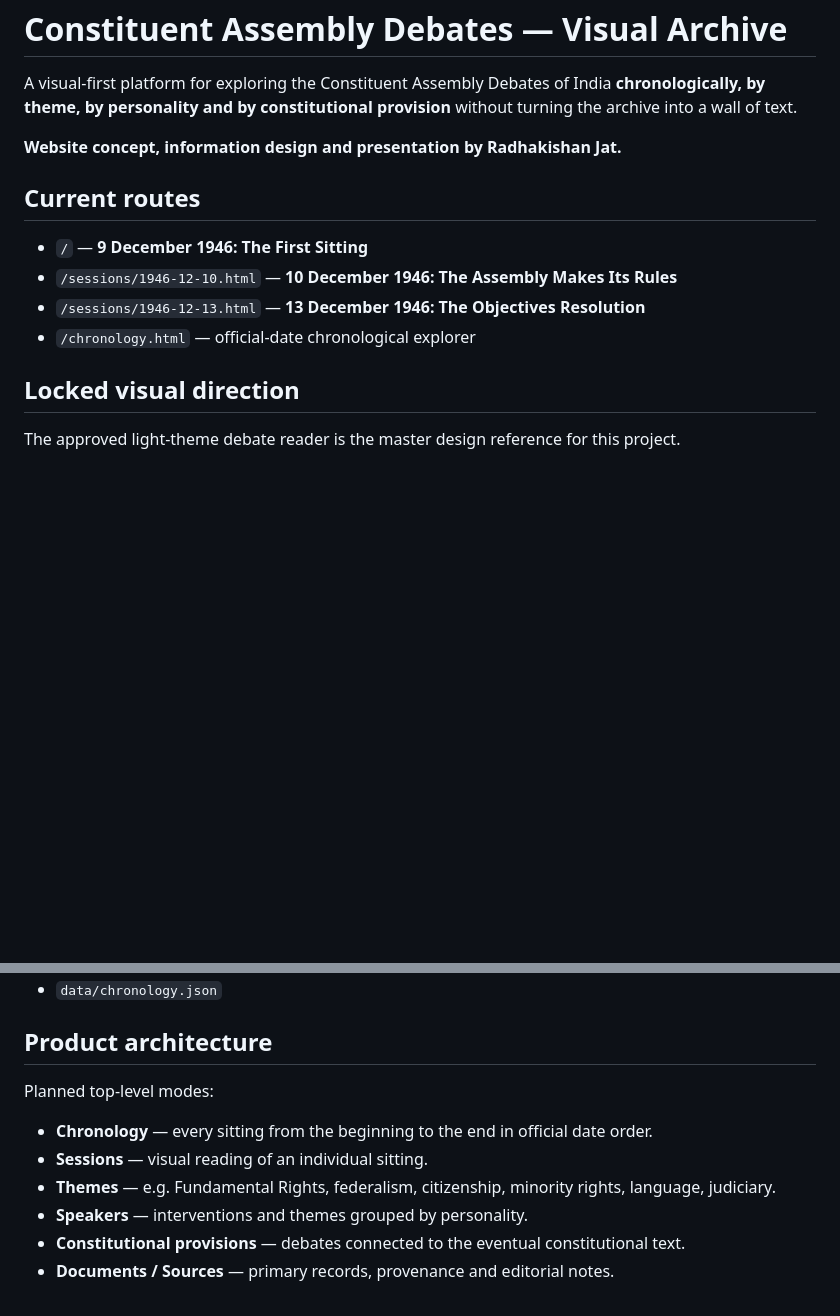
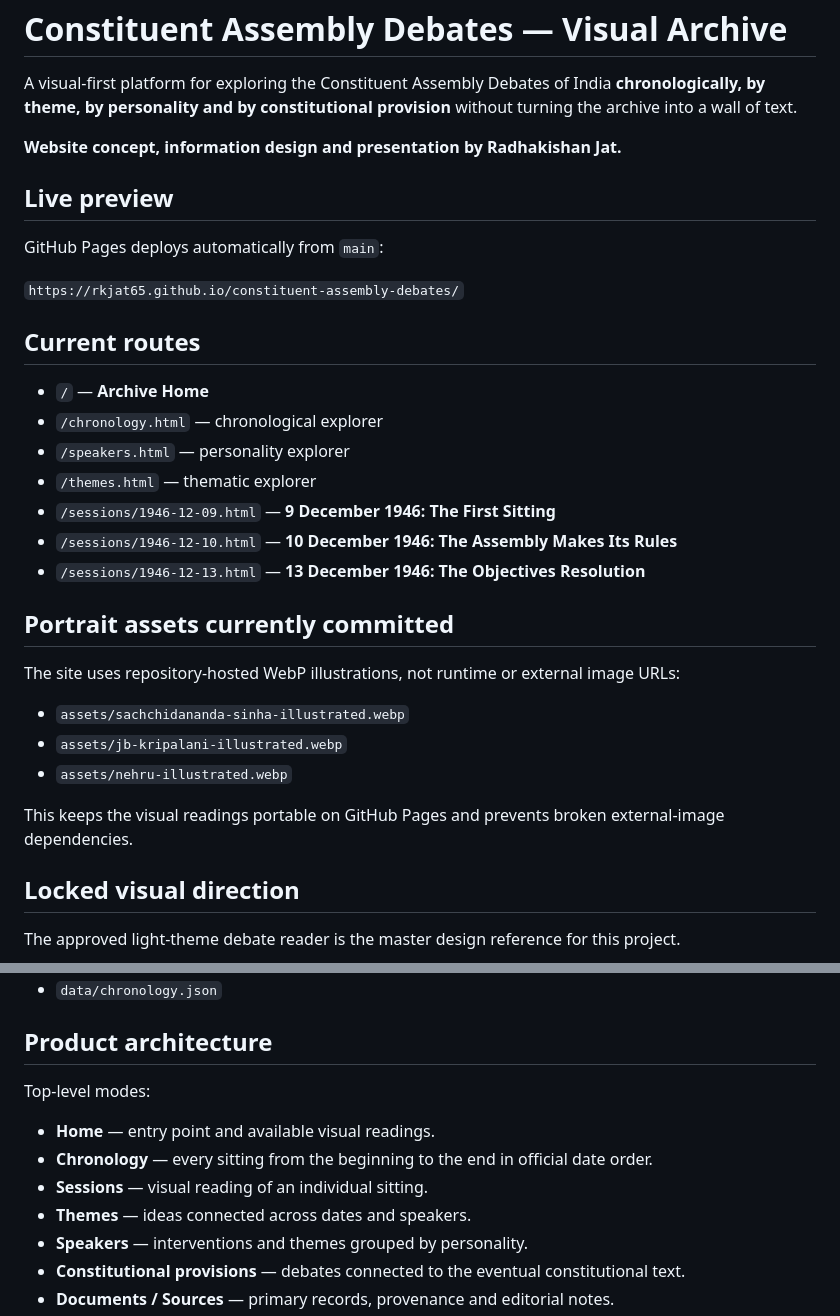
Before and after one commit to rkjat65/constituent-assembly-debates, a Markdown page: README.md, 2 parts joined by grey strips. Rendered like a GitHub page; blank space fills up the shorter version.

Commit message:
Document live home and explorer routes

```diff
--- a/README.md
+++ b/README.md
@@ -4,12 +4,31 @@ A visual-first platform for exploring the Constituent Assembly Debates of India
 
 **Website concept, information design and presentation by Radhakishan Jat.**
 
+## Live preview
+
+GitHub Pages deploys automatically from `main`:
+
+`https://rkjat65.github.io/constituent-assembly-debates/`
+
 ## Current routes
 
-- `/` — **9 December 1946: The First Sitting**
+- `/` — **Archive Home**
+- `/chronology.html` — chronological explorer
+- `/speakers.html` — personality explorer
+- `/themes.html` — thematic explorer
+- `/sessions/1946-12-09.html` — **9 December 1946: The First Sitting**
 - `/sessions/1946-12-10.html` — **10 December 1946: The Assembly Makes Its Rules**
 - `/sessions/1946-12-13.html` — **13 December 1946: The Objectives Resolution**
-- `/chronology.html` — official-date chronological explorer
+
+## Portrait assets currently committed
+
+The site uses repository-hosted WebP illustrations, not runtime or external image URLs:
+
+- `assets/sachchidananda-sinha-illustrated.webp`
+- `assets/jb-kripalani-illustrated.webp`
+- `assets/nehru-illustrated.webp`
+
+This keeps the visual readings portable on GitHub Pages and prevents broken external-image dependencies.
 
 ## Locked visual direction
 
@@ -50,11 +69,12 @@ Current seeds:
 
 ## Product architecture
 
-Planned top-level modes:
+Top-level modes:
 
+- **Home** — entry point and available visual readings.
 - **Chronology** — every sitting from the beginning to the end in official date order.
 - **Sessions** — visual reading of an individual sitting.
-- **Themes** — e.g. Fundamental Rights, federalism, citizenship, minority rights, language, judiciary.
+- **Themes** — ideas connected across dates and speakers.
 - **Speakers** — interventions and themes grouped by personality.
 - **Constitutional provisions** — debates connected to the eventual constitutional text.
 - **Documents / Sources** — primary records, provenance and editorial notes.
```
